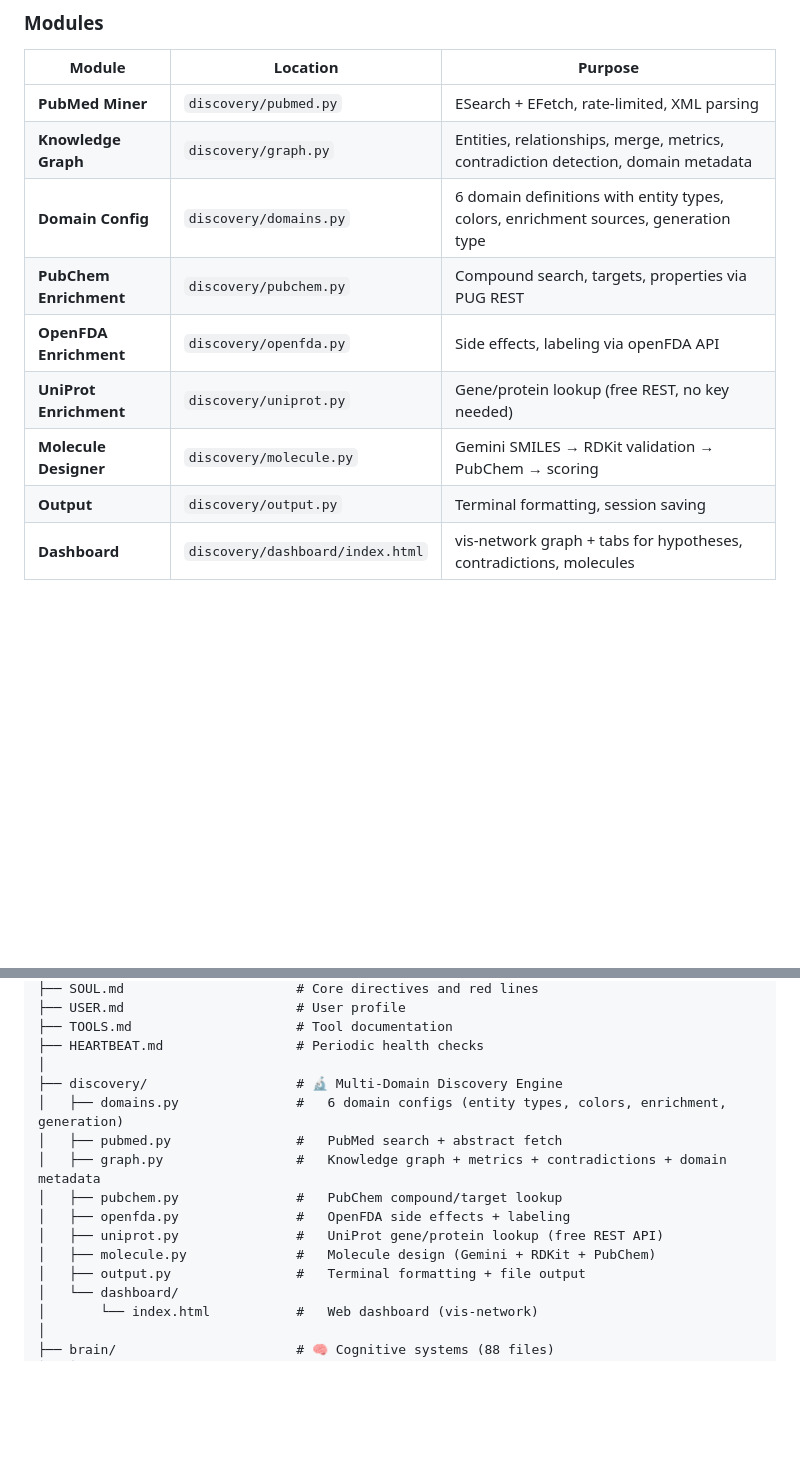
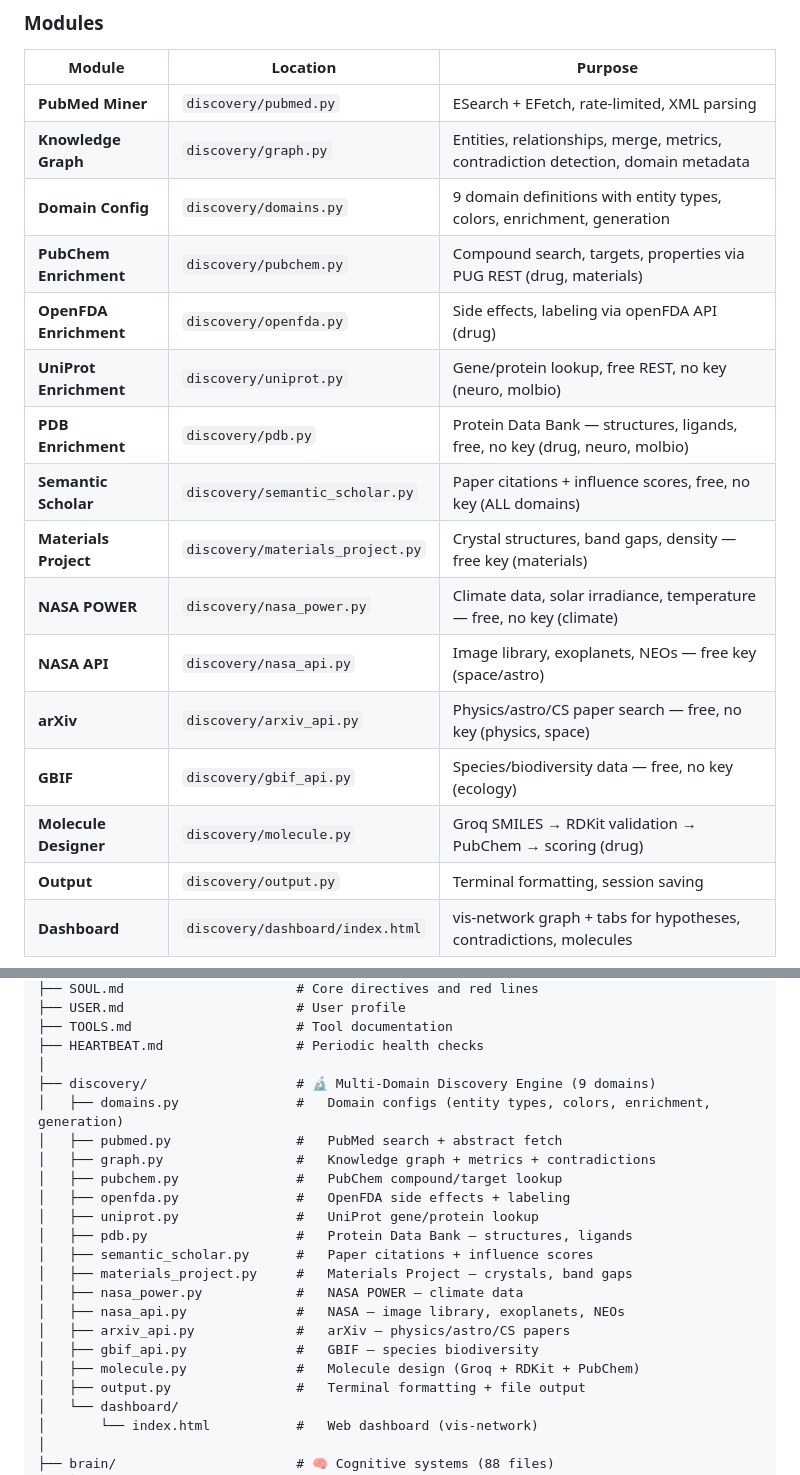
Before and after one commit to subhansh-dev/rumi, a Markdown page: README.md, 2 parts joined by grey strips. Drawn GitHub-style; blank space fills up the shorter version.

Commit message:
Update README: 9 domains, all enrichment APIs, full module table

```diff
--- a/README.md
+++ b/README.md
@@ -225,11 +228,18 @@ Manual: `/discover materials: battery cathodes` or `/domain materials_science`
 |--------|----------|---------|
 | **PubMed Miner** | `discovery/pubmed.py` | ESearch + EFetch, rate-limited, XML parsing |
 | **Knowledge Graph** | `discovery/graph.py` | Entities, relationships, merge, metrics, contradiction detection, domain metadata |
-| **Domain Config** | `discovery/domains.py` | 6 domain definitions with entity types, colors, enrichment sources, generation type |
-| **PubChem Enrichment** | `discovery/pubchem.py` | Compound search, targets, properties via PUG REST |
-| **OpenFDA Enrichment** | `discovery/openfda.py` | Side effects, labeling via openFDA API |
-| **UniProt Enrichment** | `discovery/uniprot.py` | Gene/protein lookup (free REST, no key needed) |
-| **Molecule Designer** | `discovery/molecule.py` | Gemini SMILES → RDKit validation → PubChem → scoring |
+| **Domain Config** | `discovery/domains.py` | 9 domain definitions with entity types, colors, enrichment, generation |
+| **PubChem Enrichment** | `discovery/pubchem.py` | Compound search, targets, properties via PUG REST (drug, materials) |
+| **OpenFDA Enrichment** | `discovery/openfda.py` | Side effects, labeling via openFDA API (drug) |
+| **UniProt Enrichment** | `discovery/uniprot.py` | Gene/protein lookup, free REST, no key (neuro, molbio) |
+| **PDB Enrichment** | `discovery/pdb.py` | Protein Data Bank — structures, ligands, free, no key (drug, neuro, molbio) |
+| **Semantic Scholar** | `discovery/semantic_scholar.py` | Paper citations + influence scores, free, no key (ALL domains) |
+| **Materials Project** | `discovery/materials_project.py` | Crystal structures, band gaps, density — free key (materials) |
+| **NASA POWER** | `discovery/nasa_power.py` | Climate data, solar irradiance, temperature — free, no key (climate) |
+| **NASA API** | `discovery/nasa_api.py` | Image library, exoplanets, NEOs — free key (space/astro) |
+| **arXiv** | `discovery/arxiv_api.py` | Physics/astro/CS paper search — free, no key (physics, space) |
+| **GBIF** | `discovery/gbif_api.py` | Species/biodiversity data — free, no key (ecology) |
+| **Molecule Designer** | `discovery/molecule.py` | Groq SMILES → RDKit validation → PubChem → scoring (drug) |
 | **Output** | `discovery/output.py` | Terminal formatting, session saving |
 | **Dashboard** | `discovery/dashboard/index.html` | vis-network graph + tabs for hypotheses, contradictions, molecules |
 
@@ -802,14 +812,21 @@ rumi/
 ├── TOOLS.md                     # Tool documentation
 ├── HEARTBEAT.md                 # Periodic health checks
 │
-├── discovery/                   # 🔬 Multi-Domain Discovery Engine
-│   ├── domains.py               #   6 domain configs (entity types, colors, enrichment, generation)
+├── discovery/                   # 🔬 Multi-Domain Discovery Engine (9 domains)
+│   ├── domains.py               #   Domain configs (entity types, colors, enrichment, generation)
 │   ├── pubmed.py                #   PubMed search + abstract fetch
-│   ├── graph.py                 #   Knowledge graph + metrics + contradictions + domain metadata
+│   ├── graph.py                 #   Knowledge graph + metrics + contradictions
 │   ├── pubchem.py               #   PubChem compound/target lookup
 │   ├── openfda.py               #   OpenFDA side effects + labeling
-│   ├── uniprot.py               #   UniProt gene/protein lookup (free REST API)
-│   ├── molecule.py              #   Molecule design (Gemini + RDKit + PubChem)
+│   ├── uniprot.py               #   UniProt gene/protein lookup
+│   ├── pdb.py                   #   Protein Data Bank — structures, ligands
+│   ├── semantic_scholar.py      #   Paper citations + influence scores
+│   ├── materials_project.py     #   Materials Project — crystals, band gaps
+│   ├── nasa_power.py            #   NASA POWER — climate data
+│   ├── nasa_api.py              #   NASA — image library, exoplanets, NEOs
+│   ├── arxiv_api.py             #   arXiv — physics/astro/CS papers
+│   ├── gbif_api.py              #   GBIF — species biodiversity
+│   ├── molecule.py              #   Molecule design (Groq + RDKit + PubChem)
 │   ├── output.py                #   Terminal formatting + file output
 │   └── dashboard/
 │       └── index.html           #   Web dashboard (vis-network)
```
Also changed, not shown: other parts of README.md (+9 -6 lines).
